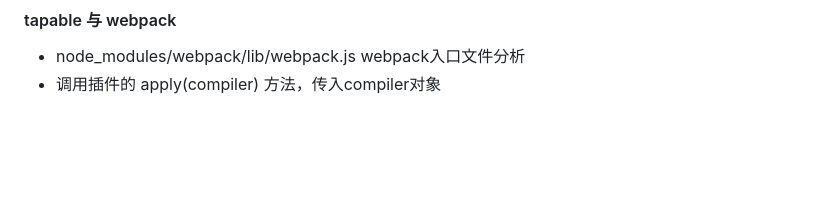
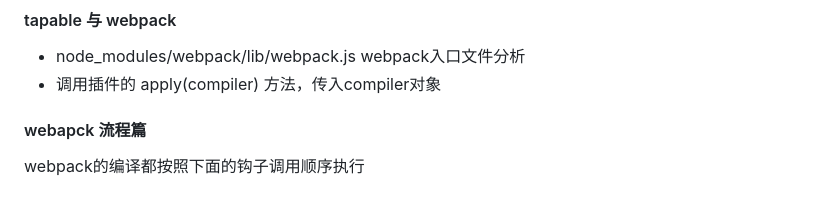
Before and after one commit to iamflowerdog/learn-webpack-geekbang, a Markdown page: README.md, the part around the change. Drawn GitHub-style; blank space fills up the shorter version.

Commit message:
feat: webpack run process

```diff
--- a/README.md
+++ b/README.md
@@ -242,3 +242,7 @@
 #### tapable 与 webpack
 * node_modules/webpack/lib/webpack.js webpack入口文件分析
 * 调用插件的 apply(compiler) 方法，传入compiler对象
+
+#### webapck 流程篇
+webpack的编译都按照下面的钩子调用顺序执行
+[]()
```
Also changed, not shown: assert/webpack.png (added).
